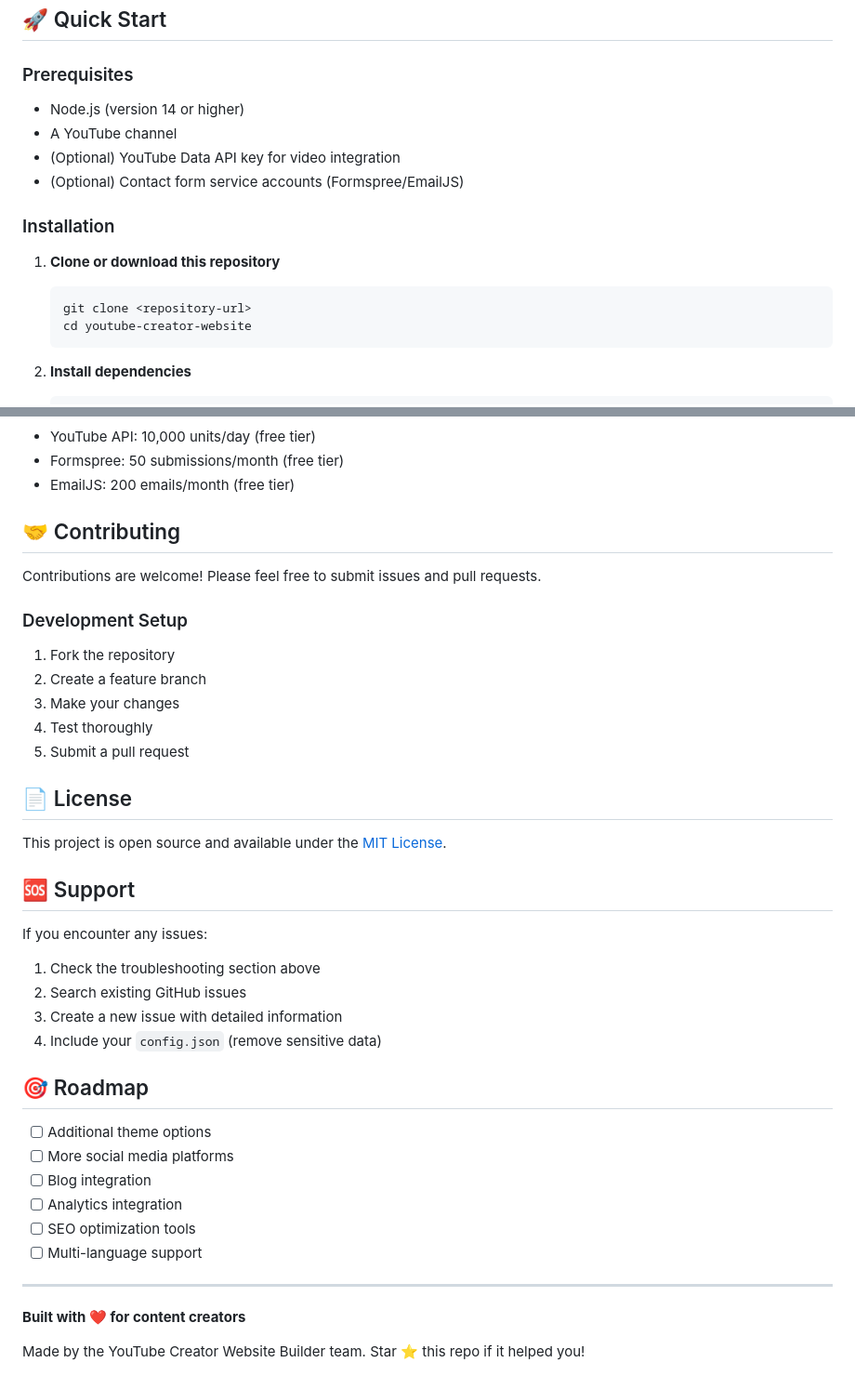
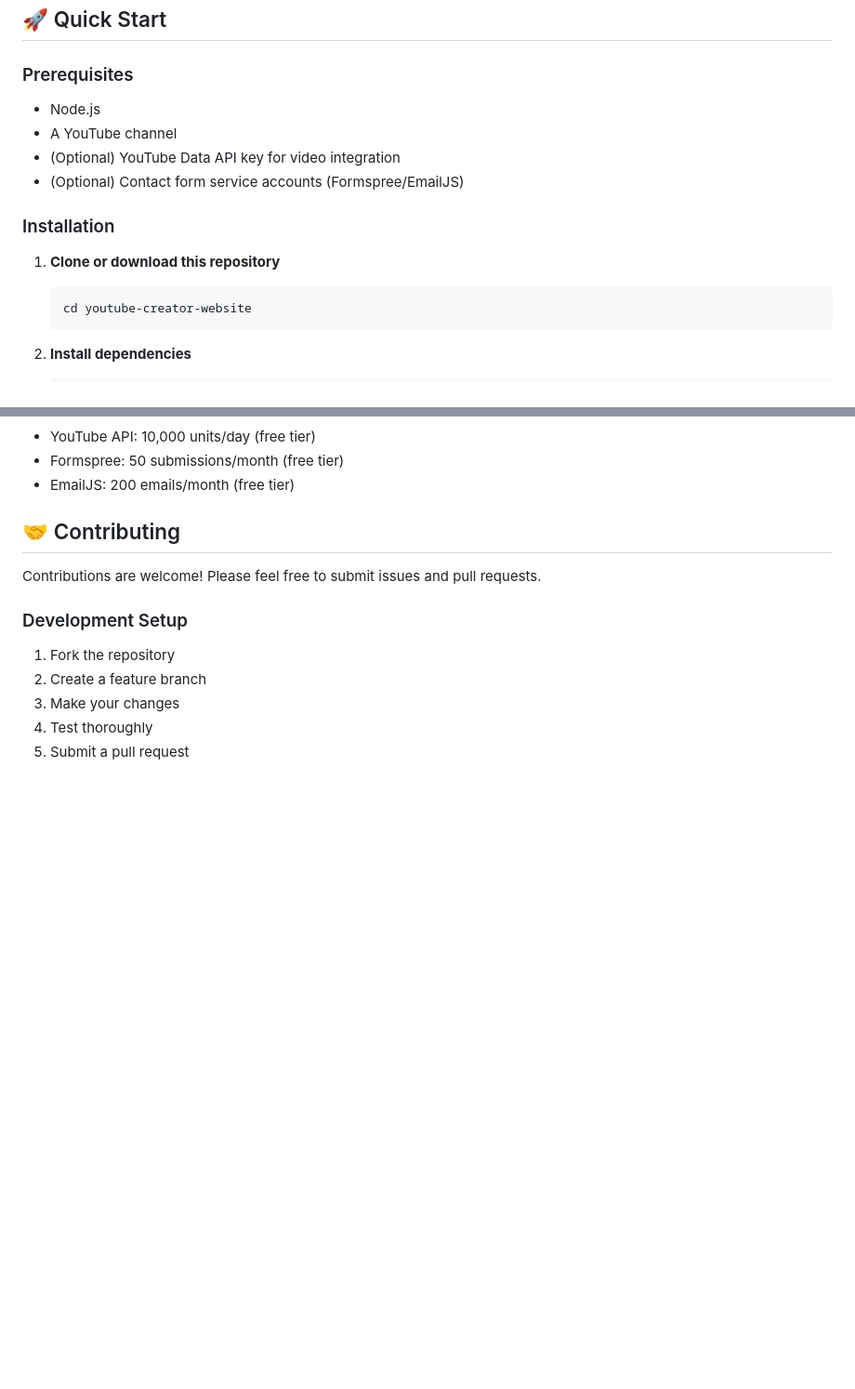
Before and after one commit to Jimmyu2foru18/SadTea-Web-Project, a Markdown page: V10/README.md, 2 parts joined by grey strips. Shown at 93% size. Drawn GitHub-style; blank space fills up the shorter version.

````diff
--- a/V10/README.md
+++ b/V10/README.md
@@ -18,7 +18,7 @@ A powerful, automated website generator designed specifically for YouTube creato
 
 ### Prerequisites
 
-- Node.js (version 14 or higher)
+- Node.js
 - A YouTube channel
 - (Optional) YouTube Data API key for video integration
 - (Optional) Contact form service accounts (Formspree/EmailJS)
@@ -27,7 +27,6 @@ A powerful, automated website generator designed specifically for YouTube creato
 
 1. **Clone or download this repository**
    ```bash
-   git clone <repository-url>
    cd youtube-creator-website
    ```
 
@@ -243,30 +242,3 @@ Contributions are welcome! Please feel free to submit issues and pull requests.
 3. Make your changes
 4. Test thoroughly
 5. Submit a pull request
-
-## 📄 License
-
-This project is open source and available under the [MIT License](LICENSE).
-
-## 🆘 Support
-
-If you encounter any issues:
-1. Check the troubleshooting section above
-2. Search existing GitHub issues
-3. Create a new issue with detailed information
-4. Include your `config.json` (remove sensitive data)
-
-## 🎯 Roadmap
-
-- [ ] Additional theme options
-- [ ] More social media platforms
-- [ ] Blog integration
-- [ ] Analytics integration
-- [ ] SEO optimization tools
-- [ ] Multi-language support
-
----
-
-**Built with ❤️ for content creators**
-
-Made by the YouTube Creator Website Builder team. Star ⭐ this repo if it helped you!
````
